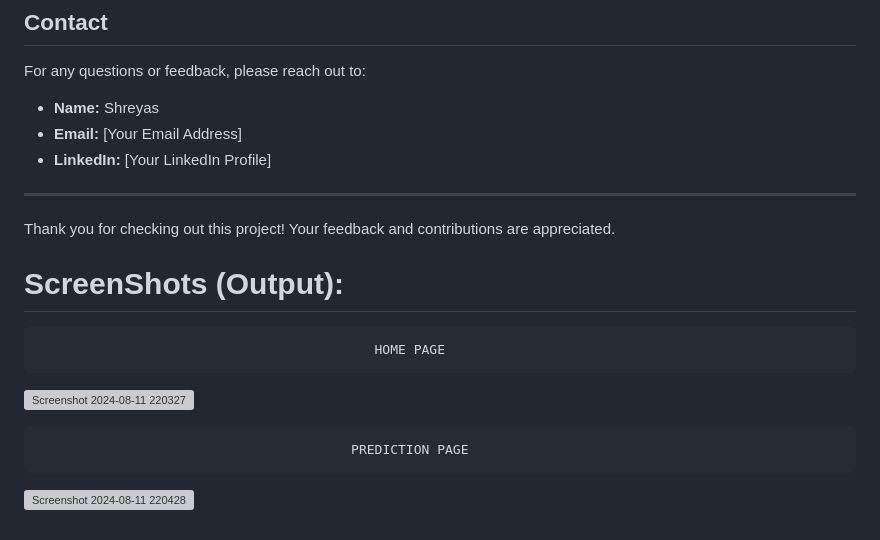
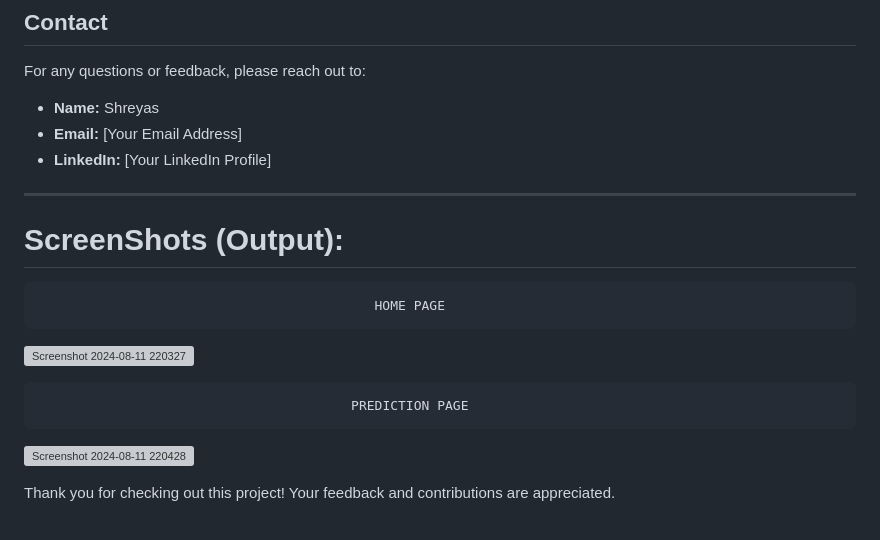
Before and after one commit to Shreyas-Pawaskar/Diabetes-Prediction, a Markdown page: README.md, the part around the change. Drawn GitHub-style; grey boxes are pictures that could not be loaded.

```diff
--- a/README.md
+++ b/README.md
@@ -82,7 +82,6 @@ For any questions or feedback, please reach out to:
 
 ---
 
-Thank you for checking out this project! Your feedback and contributions are appreciated.
 
 
 # ScreenShots (Output):
@@ -95,3 +94,6 @@ Thank you for checking out this project! Your feedback and contributions are app
                                             PREDICTION PAGE
 
 ![Screenshot 2024-08-11 220428](https://github.com/user-attachments/assets/bdd585e7-c8ef-42ed-bb32-a2abac23769f)
+
+
+Thank you for checking out this project! Your feedback and contributions are appreciated.
```
